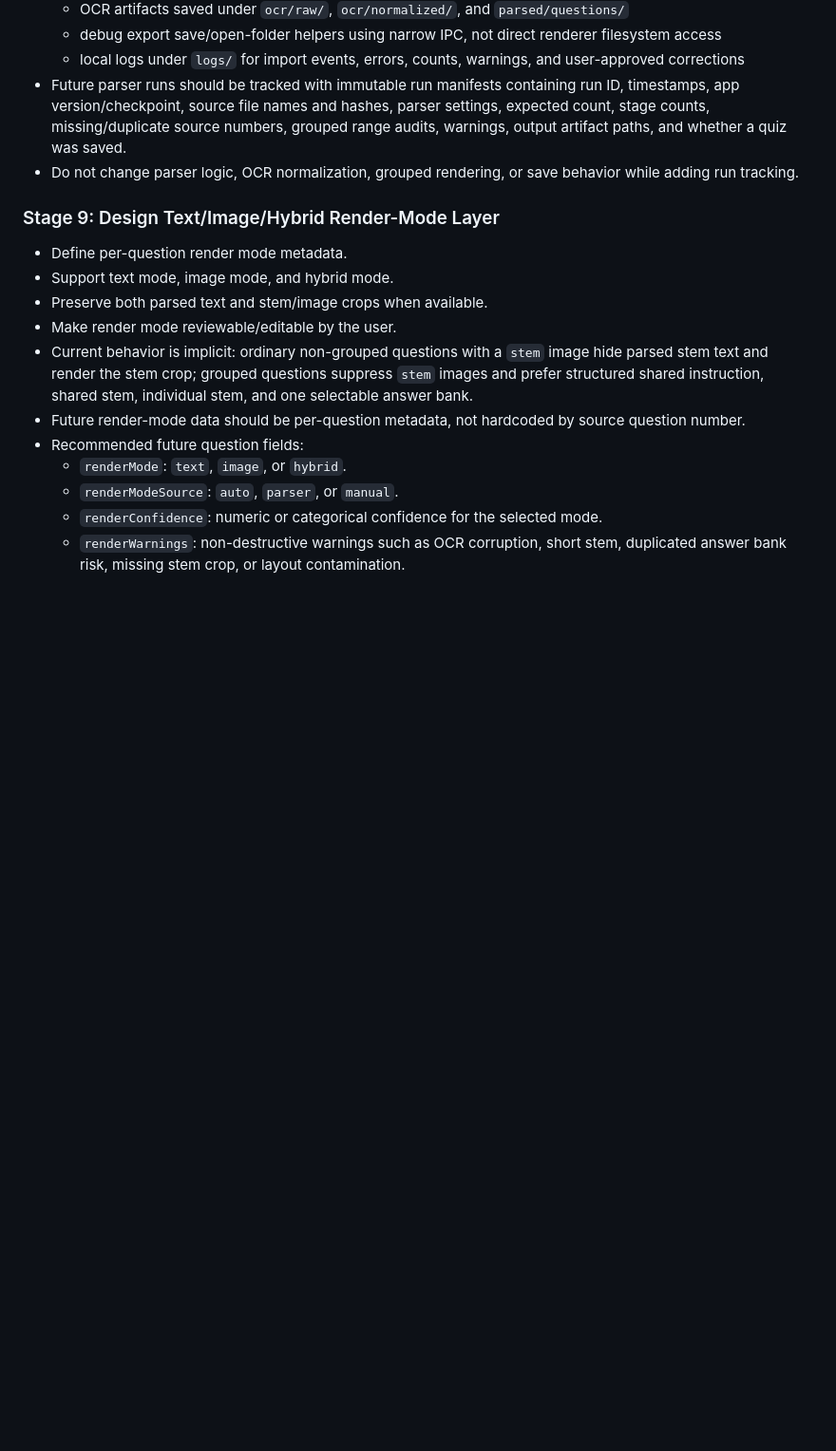
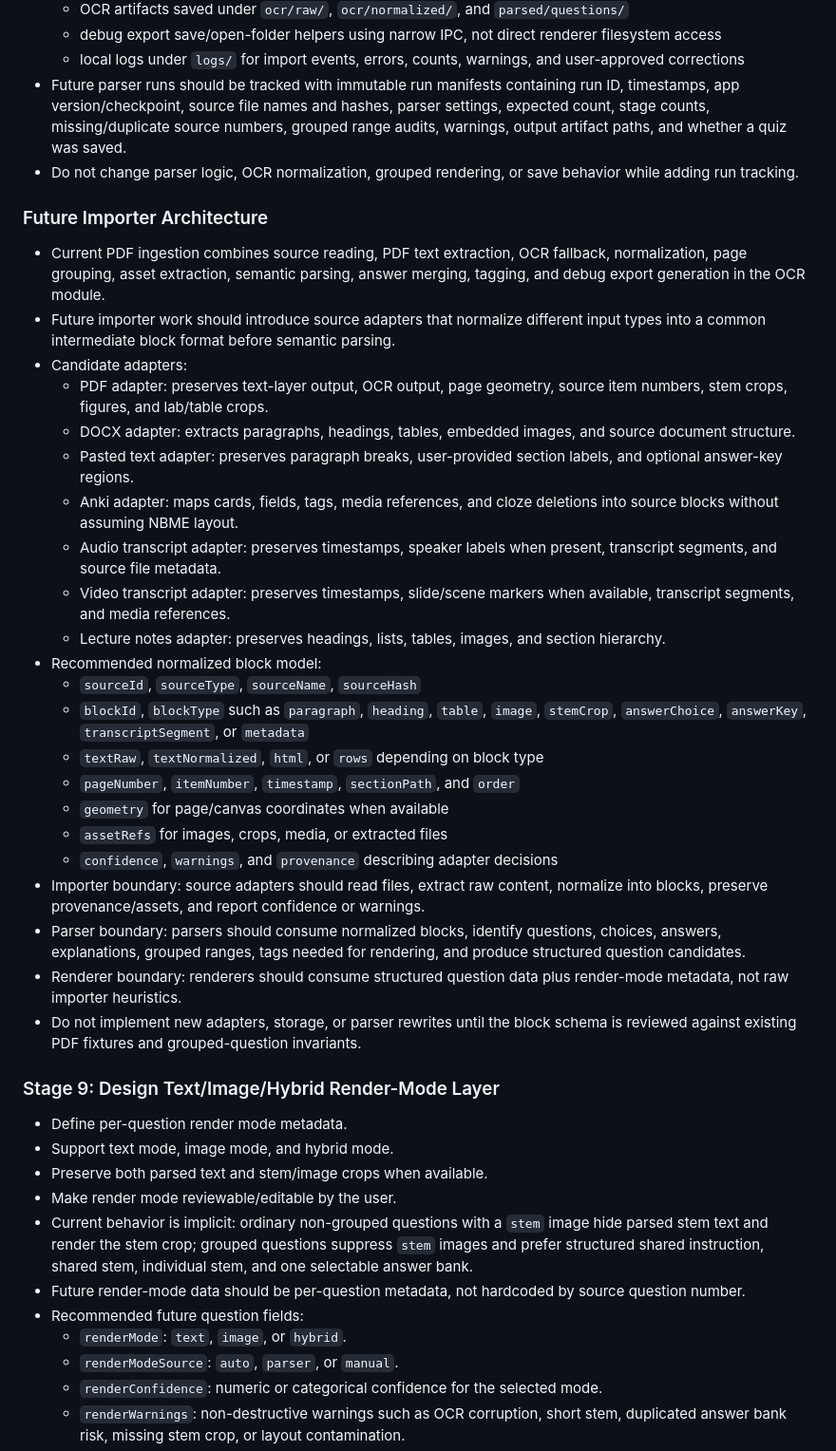
Before and after one commit to shamsulalamx/shamsulalamx, a Markdown page: ELECTRON_MIGRATION_PLAN.md, the part around the change. Shown at 95% size. Rendered like a GitHub page; blank space fills up the shorter version.

Commit message:
Document future importer architecture

```diff
--- a/ELECTRON_MIGRATION_PLAN.md
+++ b/ELECTRON_MIGRATION_PLAN.md
@@ -137,6 +137,31 @@ This file should track migration stages, decisions, risks, verification checkpoi
 - Future parser runs should be tracked with immutable run manifests containing run ID, timestamps, app version/checkpoint, source file names and hashes, parser settings, expected count, stage counts, missing/duplicate source numbers, grouped range audits, warnings, output artifact paths, and whether a quiz was saved.
 - Do not change parser logic, OCR normalization, grouped rendering, or save behavior while adding run tracking.
 
+### Future Importer Architecture
+
+- Current PDF ingestion combines source reading, PDF text extraction, OCR fallback, normalization, page grouping, asset extraction, semantic parsing, answer merging, tagging, and debug export generation in the OCR module.
+- Future importer work should introduce source adapters that normalize different input types into a common intermediate block format before semantic parsing.
+- Candidate adapters:
+  - PDF adapter: preserves text-layer output, OCR output, page geometry, source item numbers, stem crops, figures, and lab/table crops.
+  - DOCX adapter: extracts paragraphs, headings, tables, embedded images, and source document structure.
+  - Pasted text adapter: preserves paragraph breaks, user-provided section labels, and optional answer-key regions.
+  - Anki adapter: maps cards, fields, tags, media references, and cloze deletions into source blocks without assuming NBME layout.
+  - Audio transcript adapter: preserves timestamps, speaker labels when present, transcript segments, and source file metadata.
+  - Video transcript adapter: preserves timestamps, slide/scene markers when available, transcript segments, and media references.
+  - Lecture notes adapter: preserves headings, lists, tables, images, and section hierarchy.
+- Recommended normalized block model:
+  - `sourceId`, `sourceType`, `sourceName`, `sourceHash`
+  - `blockId`, `blockType` such as `paragraph`, `heading`, `table`, `image`, `stemCrop`, `answerChoice`, `answerKey`, `transcriptSegment`, or `metadata`
+  - `textRaw`, `textNormalized`, `html`, or `rows` depending on block type
+  - `pageNumber`, `itemNumber`, `timestamp`, `sectionPath`, and `order`
+  - `geometry` for page/canvas coordinates when available
+  - `assetRefs` for images, crops, media, or extracted files
+  - `confidence`, `warnings`, and `provenance` describing adapter decisions
+- Importer boundary: source adapters should read files, extract raw content, normalize into blocks, preserve provenance/assets, and report confidence or warnings.
+- Parser boundary: parsers should consume normalized blocks, identify questions, choices, answers, explanations, grouped ranges, tags needed for rendering, and produce structured question candidates.
+- Renderer boundary: renderers should consume structured question data plus render-mode metadata, not raw importer heuristics.
+- Do not implement new adapters, storage, or parser rewrites until the block schema is reviewed against existing PDF fixtures and grouped-question invariants.
+
 ### Stage 9: Design Text/Image/Hybrid Render-Mode Layer
 
 - Define per-question render mode metadata.
```
